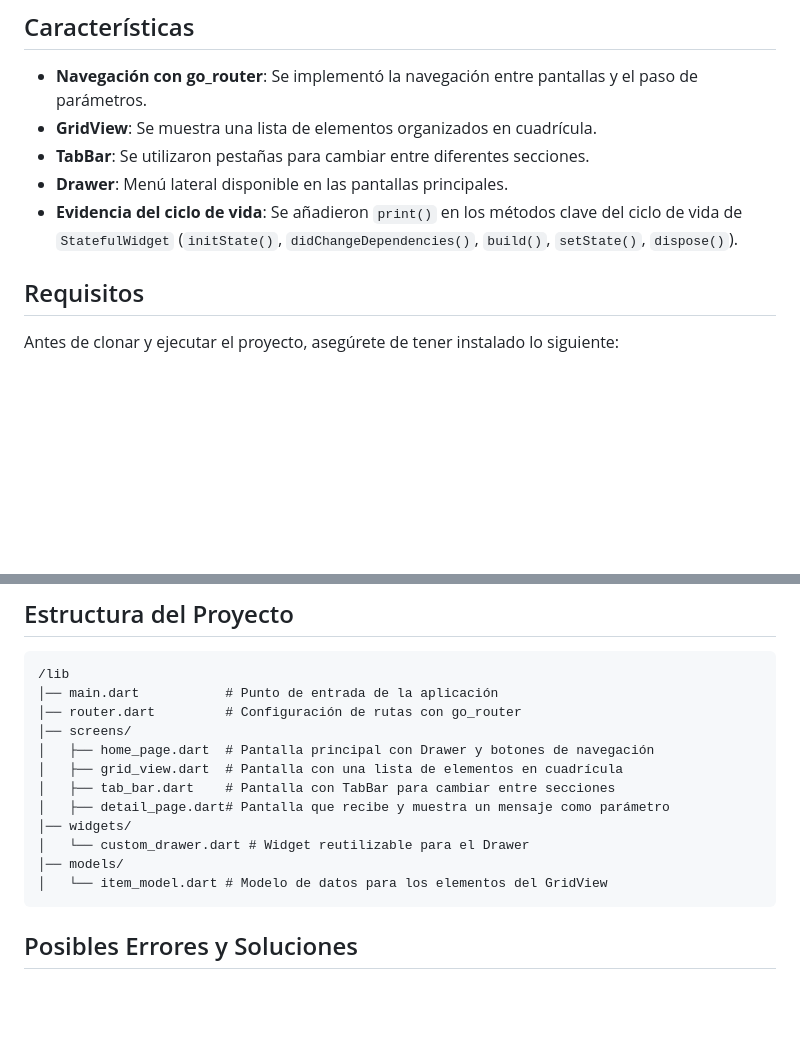
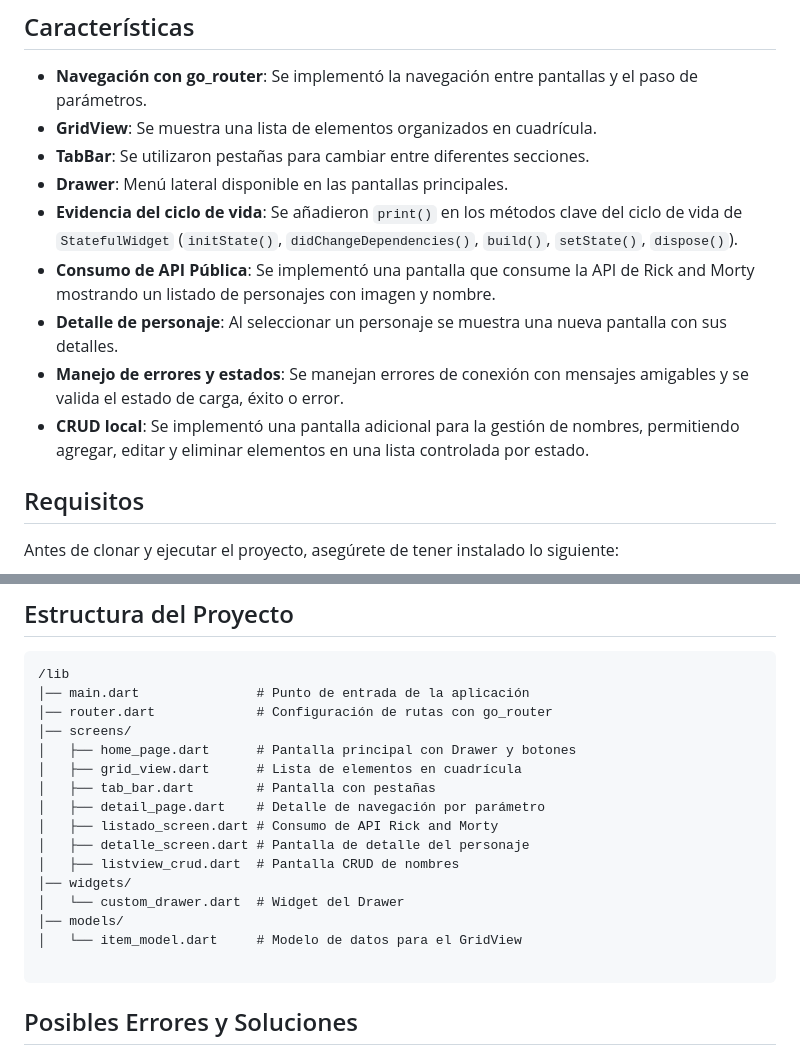
Before and after one commit to Cristhian-Cruz/Flutter_dev, a Markdown page: README.md, 2 parts joined by grey strips. Drawn GitHub-style; blank space fills up the shorter version.

Commit message:
Actualizacion del README.md

````diff
--- a/README.md
+++ b/README.md
@@ -8,6 +8,10 @@ Este proyecto es una aplicación en Flutter que implementa navegación con `go_r
 - **TabBar**: Se utilizaron pestañas para cambiar entre diferentes secciones.
 - **Drawer**: Menú lateral disponible en las pantallas principales.
 - **Evidencia del ciclo de vida**: Se añadieron `print()` en los métodos clave del ciclo de vida de `StatefulWidget` (`initState()`, `didChangeDependencies()`, `build()`, `setState()`, `dispose()`).
+- **Consumo de API Pública**: Se implementó una pantalla que consume la API de Rick and Morty mostrando un listado de personajes con imagen y nombre.
+- **Detalle de personaje**: Al seleccionar un personaje se muestra una nueva pantalla con sus detalles.
+- **Manejo de errores y estados**: Se manejan errores de conexión con mensajes amigables y se valida el estado de carga, éxito o error.
+- **CRUD local**: Se implementó una pantalla adicional para la gestión de nombres, permitiendo agregar, editar y eliminar elementos en una lista controlada por estado.
 
 ## Requisitos
 Antes de clonar y ejecutar el proyecto, asegúrete de tener instalado lo siguiente:
@@ -49,17 +53,21 @@ Sigue estos pasos para configurar y ejecutar el proyecto en tu máquina:
 ## Estructura del Proyecto
 ```
 /lib
-│── main.dart           # Punto de entrada de la aplicación
-│── router.dart         # Configuración de rutas con go_router
+│── main.dart               # Punto de entrada de la aplicación
+│── router.dart             # Configuración de rutas con go_router
 │── screens/
-│   ├── home_page.dart  # Pantalla principal con Drawer y botones de navegación
-│   ├── grid_view.dart  # Pantalla con una lista de elementos en cuadrícula
-│   ├── tab_bar.dart    # Pantalla con TabBar para cambiar entre secciones
-│   ├── detail_page.dart# Pantalla que recibe y muestra un mensaje como parámetro
+│   ├── home_page.dart      # Pantalla principal con Drawer y botones
+│   ├── grid_view.dart      # Lista de elementos en cuadrícula
+│   ├── tab_bar.dart        # Pantalla con pestañas
+│   ├── detail_page.dart    # Detalle de navegación por parámetro
+│   ├── listado_screen.dart # Consumo de API Rick and Morty
+│   ├── detalle_screen.dart # Pantalla de detalle del personaje
+│   ├── listview_crud.dart  # Pantalla CRUD de nombres
 │── widgets/
-│   └── custom_drawer.dart # Widget reutilizable para el Drawer
+│   └── custom_drawer.dart  # Widget del Drawer
 │── models/
-│   └── item_model.dart # Modelo de datos para los elementos del GridView
+│   └── item_model.dart     # Modelo de datos para el GridView
+
 ```
 
 ## Posibles Errores y Soluciones
````
